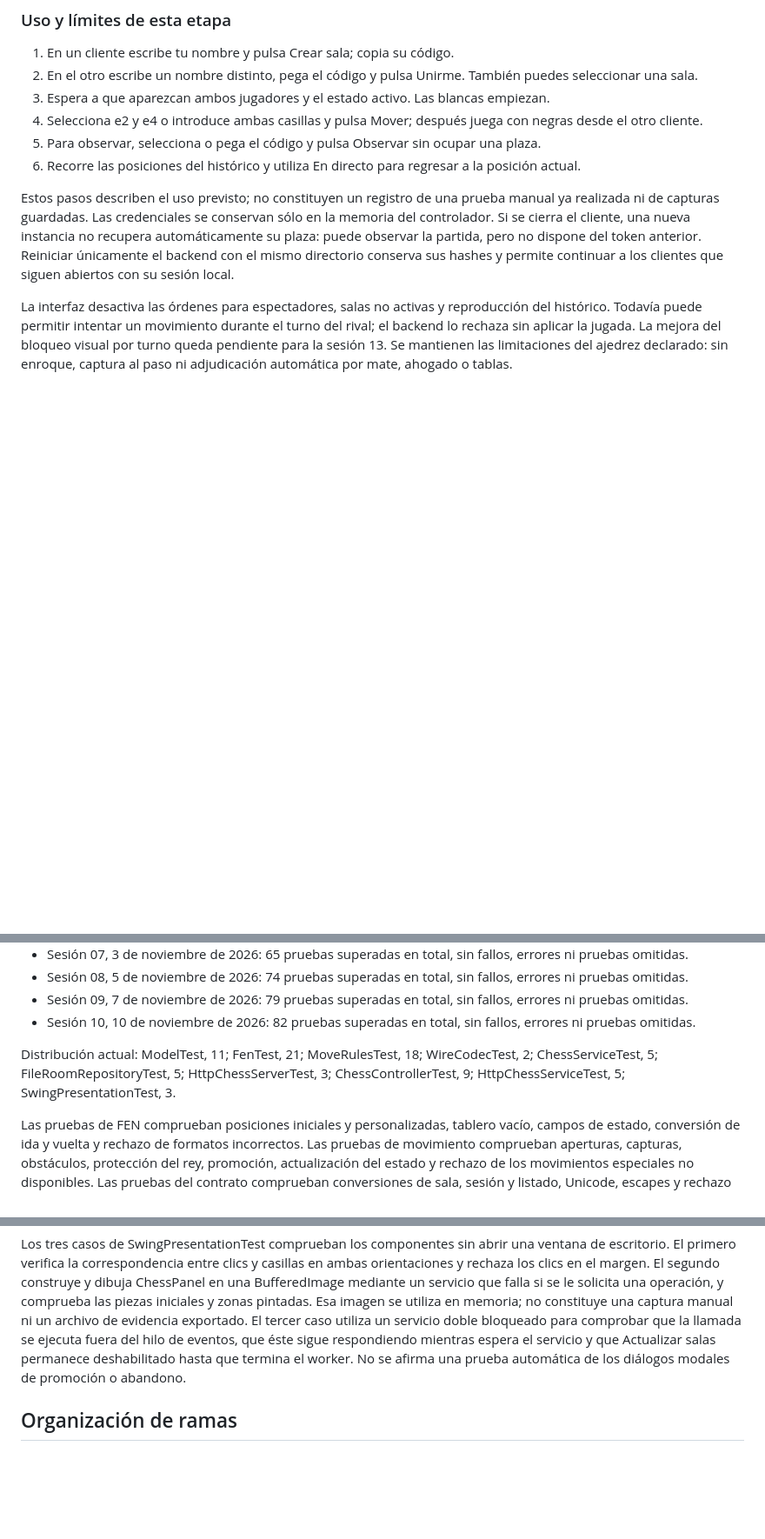
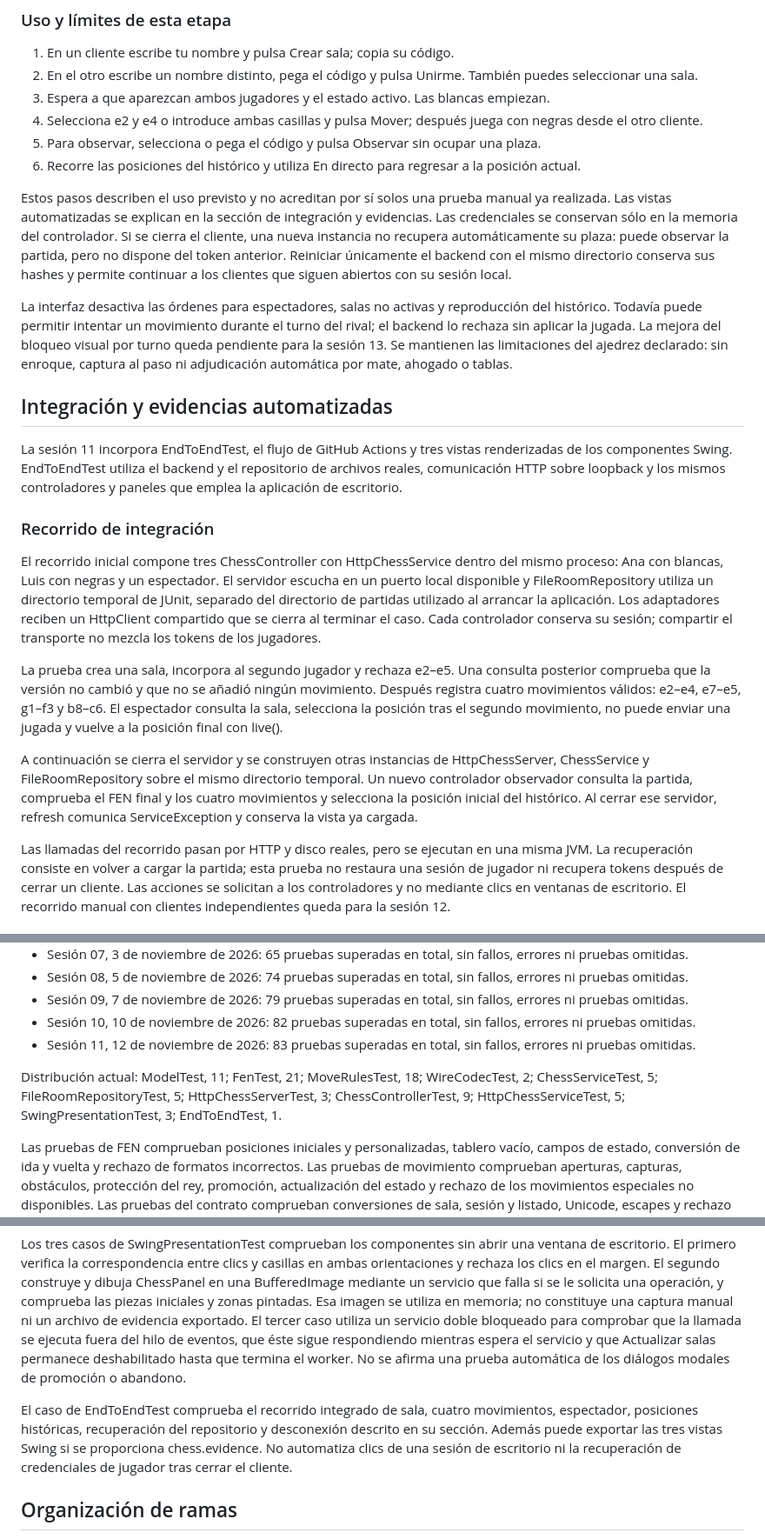
Before and after one commit to Enrickq/chess-software, a Markdown page: README.md, 3 parts joined by grey strips. Shown at 87% size. Drawn GitHub-style; blank space fills up the shorter version.

```diff
--- a/README.md
+++ b/README.md
@@ -484,8 +486,9 @@ en IntelliJ, como se indica en las instrucciones del backend.
 5. Para observar, selecciona o pega el código y pulsa Observar sin ocupar una plaza.
 6. Recorre las posiciones del histórico y utiliza En directo para regresar a la posición actual.
 
-Estos pasos describen el uso previsto; no constituyen un registro de una prueba manual ya realizada ni de capturas
-guardadas. Las credenciales se conservan sólo en la memoria del controlador. Si se cierra el cliente, una nueva
+Estos pasos describen el uso previsto y no acreditan por sí solos una prueba manual ya realizada. Las vistas
+automatizadas se explican en la sección de integración y evidencias. Las credenciales se conservan sólo en la
+memoria del controlador. Si se cierra el cliente, una nueva
 instancia no recupera automáticamente su plaza: puede observar la partida, pero no dispone del token anterior.
 Reiniciar únicamente el backend con el mismo directorio conserva sus hashes y permite continuar a los clientes que
 siguen abiertos con su sesión local.
@@ -494,3 +497,33 @@ La interfaz desactiva las órdenes para espectadores, salas no activas y reprodu
 permitir intentar un movimiento durante el turno del rival; el backend lo rechaza sin aplicar la jugada. La mejora
 del bloqueo visual por turno queda pendiente para la sesión 13. Se mantienen las limitaciones del ajedrez declarado:
 sin enroque, captura al paso ni adjudicación automática por mate, ahogado o tablas.
+
+## Integración y evidencias automatizadas
+
+La sesión 11 incorpora EndToEndTest, el flujo de GitHub Actions y tres vistas renderizadas de los componentes
+Swing. EndToEndTest utiliza el backend y el repositorio de archivos reales, comunicación HTTP sobre loopback y
+los mismos controladores y paneles que emplea la aplicación de escritorio.
+
+### Recorrido de integración
+
+El recorrido inicial compone tres ChessController con HttpChessService dentro del mismo proceso: Ana con blancas,
+Luis con negras y un espectador. El servidor escucha en un puerto local disponible y FileRoomRepository utiliza
+un directorio temporal de JUnit, separado del directorio de partidas utilizado al arrancar la aplicación.
+Los adaptadores reciben un HttpClient compartido que se cierra al terminar el caso. Cada controlador conserva
+su sesión; compartir el transporte no mezcla los tokens de los jugadores.
+
+La prueba crea una sala, incorpora al segundo jugador y rechaza e2–e5. Una consulta posterior comprueba que la
+versión no cambió y que no se añadió ningún movimiento. Después registra
+cuatro movimientos válidos: e2–e4, e7–e5, g1–f3 y b8–c6. El espectador consulta la sala, selecciona la posición tras
+el segundo movimiento, no puede enviar una jugada y vuelve a la posición final con live().
+
+A continuación se cierra el servidor y se construyen otras instancias de HttpChessServer, ChessService y
+FileRoomRepository sobre el mismo directorio temporal. Un nuevo controlador observador consulta la partida,
+comprueba el FEN final y los cuatro movimientos y selecciona la posición inicial del histórico. Al cerrar ese
+servidor, refresh comunica ServiceException y conserva la vista ya cargada.
+
+Las llamadas del recorrido pasan por HTTP y disco reales, pero se ejecutan en una misma JVM. La recuperación
+consiste en volver a cargar la partida; esta prueba no restaura una sesión de jugador ni recupera tokens después
+de cerrar un cliente. Las acciones se solicitan a los controladores y no mediante clics en ventanas de escritorio.
+El recorrido manual con clientes independientes queda para la sesión 12.
+
@@ -529,10 +602,11 @@ Verificaciones locales:
 - Sesión 08, 5 de noviembre de 2026: 74 pruebas superadas en total, sin fallos, errores ni pruebas omitidas.
 - Sesión 09, 7 de noviembre de 2026: 79 pruebas superadas en total, sin fallos, errores ni pruebas omitidas.
 - Sesión 10, 10 de noviembre de 2026: 82 pruebas superadas en total, sin fallos, errores ni pruebas omitidas.
+- Sesión 11, 12 de noviembre de 2026: 83 pruebas superadas en total, sin fallos, errores ni pruebas omitidas.
 
 Distribución actual: ModelTest, 11; FenTest, 21; MoveRulesTest, 18; WireCodecTest, 2; ChessServiceTest, 5;
 FileRoomRepositoryTest, 5; HttpChessServerTest, 3; ChessControllerTest, 9; HttpChessServiceTest, 5;
-SwingPresentationTest, 3.
+SwingPresentationTest, 3; EndToEndTest, 1.
 
 Las pruebas de FEN comprueban posiciones iniciales y personalizadas, tablero vacío, campos de estado, conversión de ida
 y vuelta y rechazo de formatos incorrectos. Las pruebas de movimiento comprueban aperturas, capturas, obstáculos,
@@ -592,6 +666,11 @@ que la llamada se ejecuta fuera del hilo de eventos, que éste sigue respondiend
 que Actualizar salas permanece deshabilitado hasta que termina el worker.
 No se afirma una prueba automática de los diálogos modales de promoción o abandono.
 
+El caso de EndToEndTest comprueba el recorrido integrado de sala, cuatro movimientos, espectador, posiciones
+históricas, recuperación del repositorio y desconexión descrito en su sección. Además puede exportar las tres
+vistas Swing si se proporciona chess.evidence. No automatiza clics de una sesión de escritorio ni la recuperación
+de credenciales de jugador tras cerrar el cliente.
+
 ## Organización de ramas
 
 - main: hitos estables.
```
Also changed, not shown: other parts of README.md (+50 -7 lines), docs/images/01-sala.png (added), docs/images/02-tablero.png (added), docs/images/03-historico.png (added), 2 other files.
